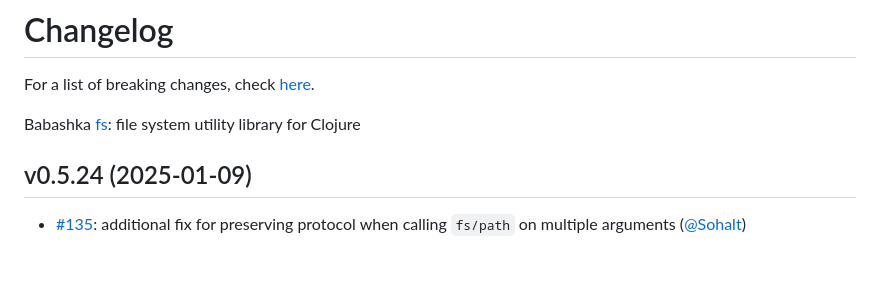
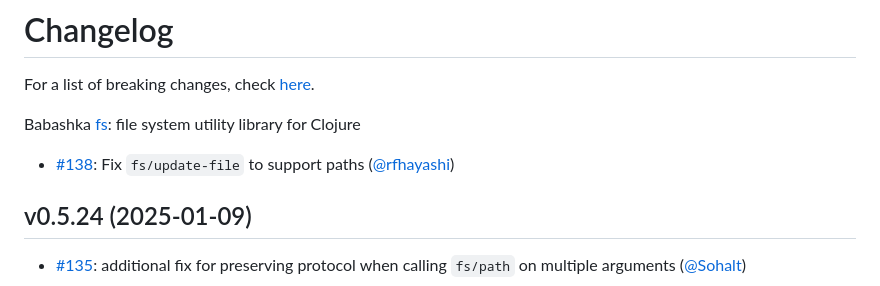
Before and after one commit to babashka/fs, a Markdown page: CHANGELOG.md, the part around the change. GitHub-like rendering; blank space fills up the shorter version.

Commit message:
add changelog

```diff
--- a/CHANGELOG.md
+++ b/CHANGELOG.md
@@ -3,6 +3,8 @@
 For a list of breaking changes, check [here](#breaking-changes).
 
 Babashka [fs](https://github.com/babashka/fs): file system utility library for Clojure
+
+- [#138](https://github.com/babashka/fs/issues/138): Fix `fs/update-file` to support paths ([@rfhayashi](https://github.com/rfhayashi))
 
 ## v0.5.24 (2025-01-09)
 
```
